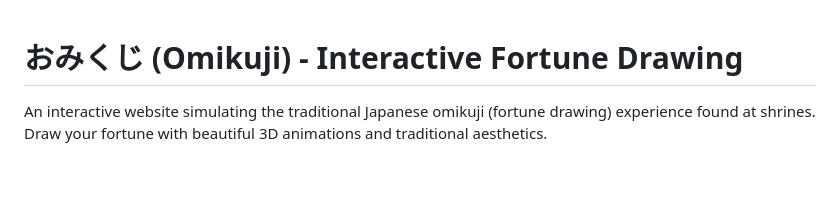
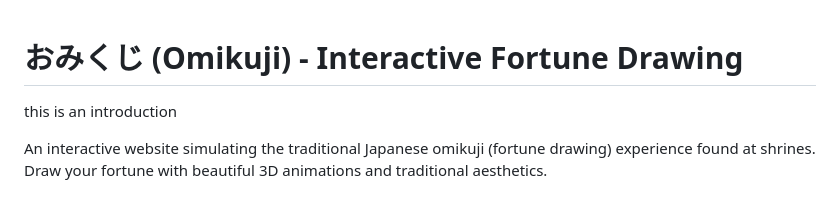
Before and after one commit to christycty/website-experiments, a Markdown page: japan_omikuji/README.md, the part around the change. Rendered like a GitHub page; blank space fills up the shorter version.

Commit message:
chore: added an introduction

```diff
--- a/japan_omikuji/README.md
+++ b/japan_omikuji/README.md
@@ -1,4 +1,6 @@
 # おみくじ (Omikuji) - Interactive Fortune Drawing
+
+this is an introduction
 
 An interactive website simulating the traditional Japanese omikuji (fortune drawing) experience found at shrines. Draw your fortune with beautiful 3D animations and traditional aesthetics.
 
```
